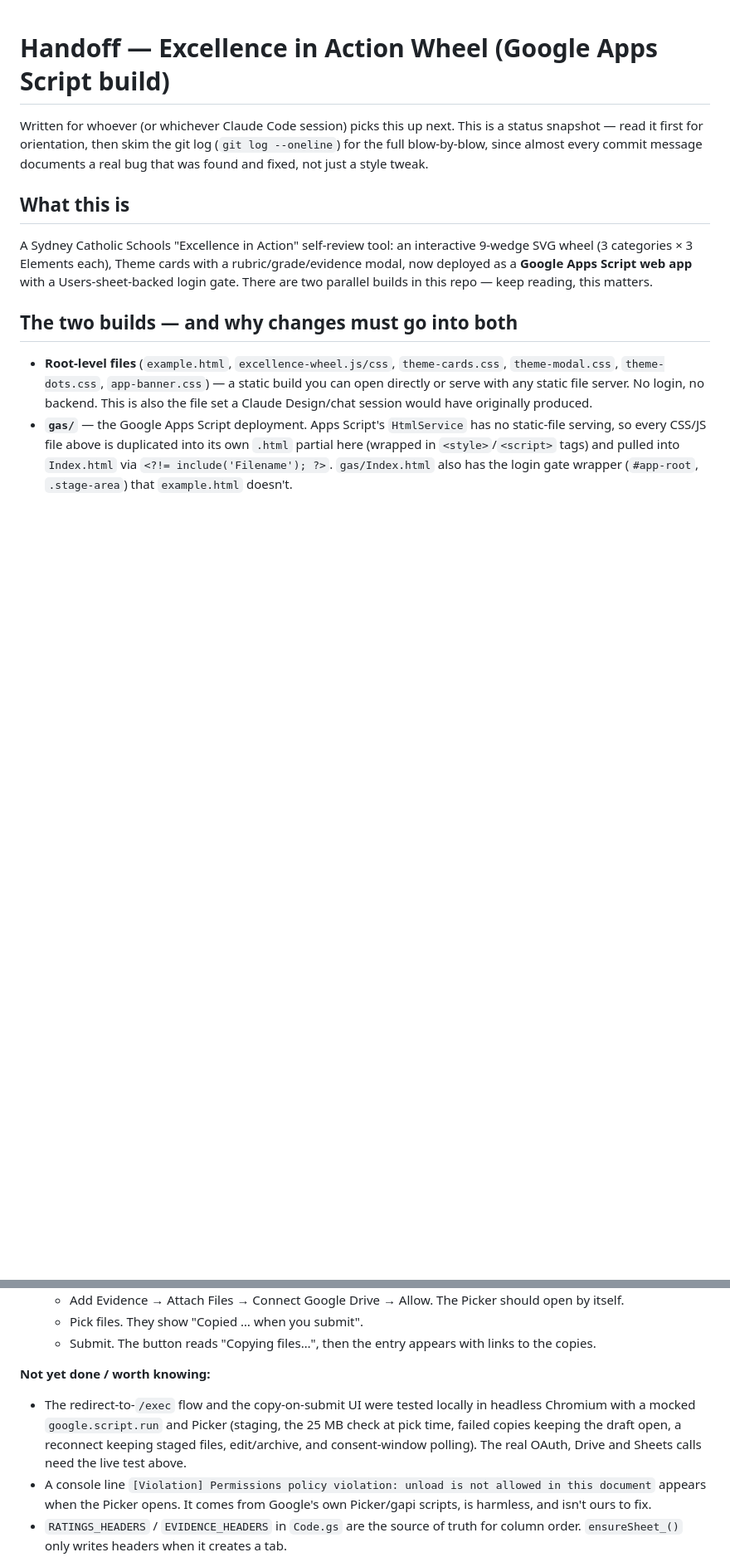
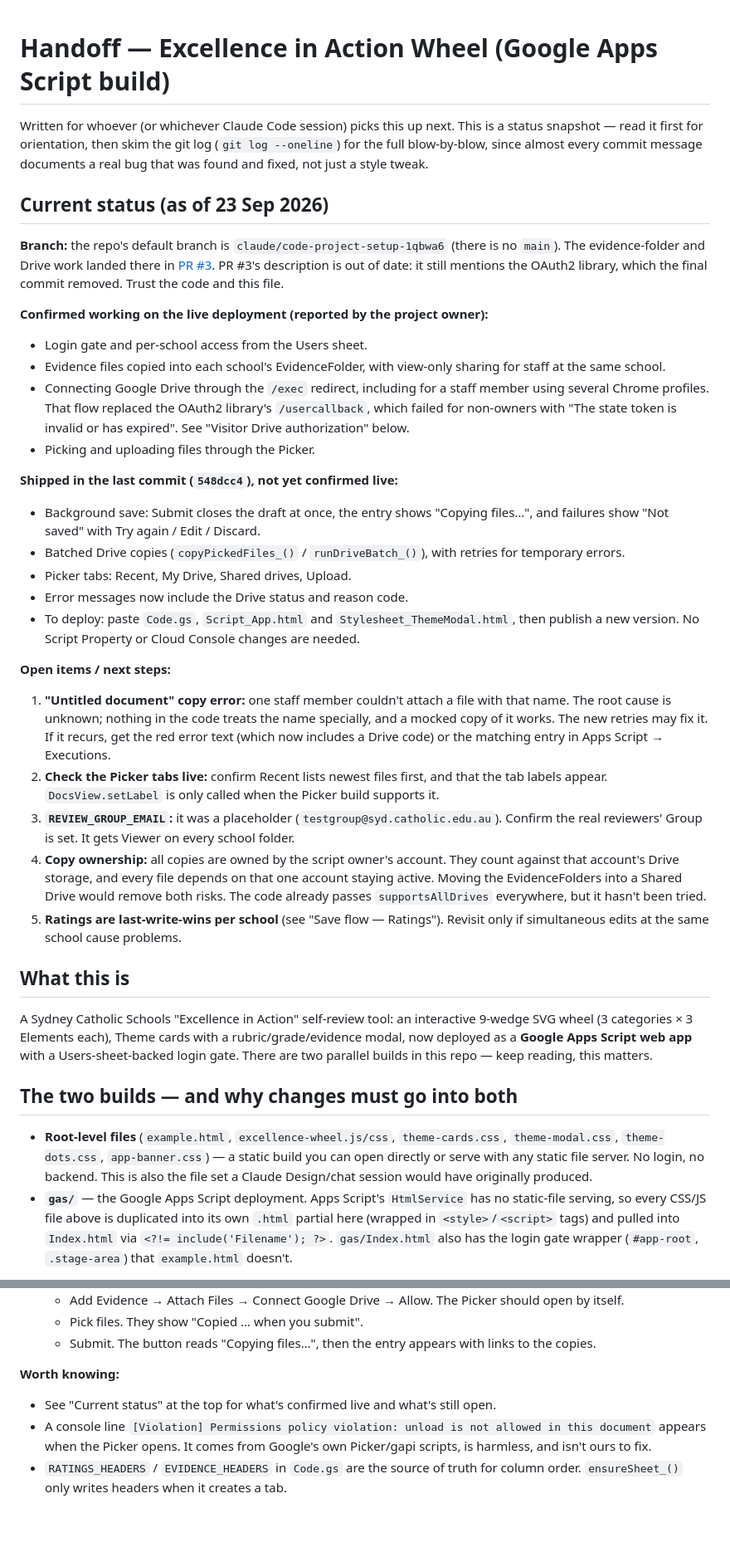
Before and after one commit to jaceranieri/Excellence-In-Action, a Markdown page: HANDOFF.md, 2 parts joined by grey strips. Shown at 83% size. GitHub-like rendering; blank space fills up the shorter version.

Commit message:
Update HANDOFF with current status after PR #3
Adds a status snapshot (what's confirmed live, what shipped but is
untested, open items), notes the default branch name, documents the
stub-based local testing approach, and refreshes the Code.gs summary.

Co-Authored-By: Claude Opus 5.5 <noreply@anthropic.com>
Claude-Session: https://claude.ai/code/session_018YvApoyhfHtzkLxX3bCqWz

```diff
--- a/HANDOFF.md
+++ b/HANDOFF.md
@@ -5,6 +5,61 @@ This is a status snapshot — read it first for orientation, then skim the
 git log (`git log --oneline`) for the full blow-by-blow, since almost
 every commit message documents a real bug that was found and fixed, not
 just a style tweak.
+
+## Current status (as of 23 Sep 2026)
+
+**Branch:** the repo's default branch is `claude/code-project-setup-1qbwa6`
+(there is no `main`). The evidence-folder and Drive work landed there in
+[PR #3](https://github.com/jaceranieri/Excellence-In-Action/pull/3).
+PR #3's description is out of date: it still mentions the OAuth2
+library, which the final commit removed. Trust the code and this file.
+
+**Confirmed working on the live deployment (reported by the project
+owner):**
+- Login gate and per-school access from the Users sheet.
+- Evidence files copied into each school's EvidenceFolder, with
+  view-only sharing for staff at the same school.
+- Connecting Google Drive through the `/exec` redirect, including for a
+  staff member using several Chrome profiles. That flow replaced the
+  OAuth2 library's `/usercallback`, which failed for non-owners with
+  "The state token is invalid or has expired". See "Visitor Drive
+  authorization" below.
+- Picking and uploading files through the Picker.
+
+**Shipped in the last commit (`548dcc4`), not yet confirmed live:**
+- Background save: Submit closes the draft at once, the entry shows
+  "Copying files…", and failures show "Not saved" with Try again / Edit /
+  Discard.
+- Batched Drive copies (`copyPickedFiles_()` / `runDriveBatch_()`), with
+  retries for temporary errors.
+- Picker tabs: Recent, My Drive, Shared drives, Upload.
+- Error messages now include the Drive status and reason code.
+- To deploy: paste `Code.gs`, `Script_App.html` and
+  `Stylesheet_ThemeModal.html`, then publish a new version. No Script
+  Property or Cloud Console changes are needed.
+
+**Open items / next steps:**
+1. **"Untitled document" copy error:** one staff member couldn't
+   attach a file with that name. The root cause is unknown; nothing in
+   the code treats the name specially, and a mocked copy of it works.
+   The new retries may fix it. If it recurs, get the red error text
+   (which now includes a Drive code) or the matching entry in Apps
+   Script → Executions.
+2. **Check the Picker tabs live:** confirm Recent lists newest files
+   first, and that the tab labels appear. `DocsView.setLabel` is only
+   called when the Picker build supports it.
+3. **`REVIEW_GROUP_EMAIL`:** it was a placeholder
+   (`testgroup@syd.catholic.edu.au`). Confirm the real reviewers' Group
+   is set. It gets Viewer on every school folder.
+4. **Copy ownership:** all copies are owned by the script owner's
+   account. They count against that account's Drive storage, and every
+   file depends on that one account staying active. Moving the
+   EvidenceFolders into a Shared Drive would remove both risks. The code
+   already passes `supportsAllDrives` everywhere, but it hasn't been
+   tried.
+5. **Ratings are last-write-wins per school** (see "Save flow —
+   Ratings"). Revisit only if simultaneous edits at the same school
+   cause problems.
 
 ## What this is
 
@@ -324,13 +379,9 @@ reconnect.
    - Submit. The button reads "Copying files…", then the entry appears
      with links to the copies.
 
-**Not yet done / worth knowing:**
-- The redirect-to-`/exec` flow and the copy-on-submit UI were tested
-  locally in headless Chromium with a mocked `google.script.run` and
-  Picker (staging, the 25 MB check at pick time, failed copies keeping
-  the draft open, a reconnect keeping staged files, edit/archive, and
-  consent-window polling). The real OAuth, Drive and Sheets calls need
-  the live test above.
+**Worth knowing:**
+- See "Current status" at the top for what's confirmed live and what's
+  still open.
 - A console line `[Violation] Permissions policy violation: unload is not
   allowed in this document` appears when the Picker opens. It comes from
   Google's own Picker/gapi scripts, is harmless, and isn't ours to fix.
```
Also changed, not shown: other parts of HANDOFF.md (+17 -2 lines).
